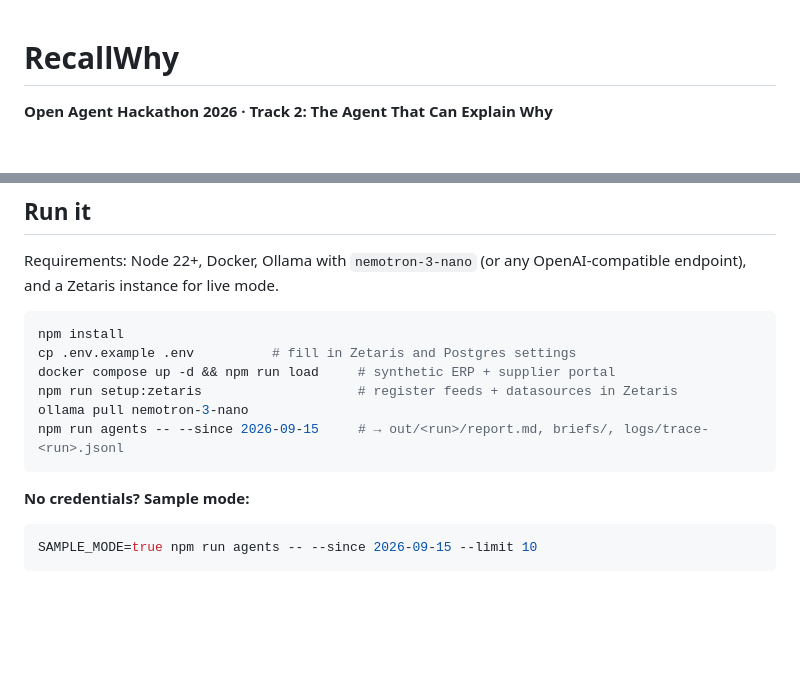
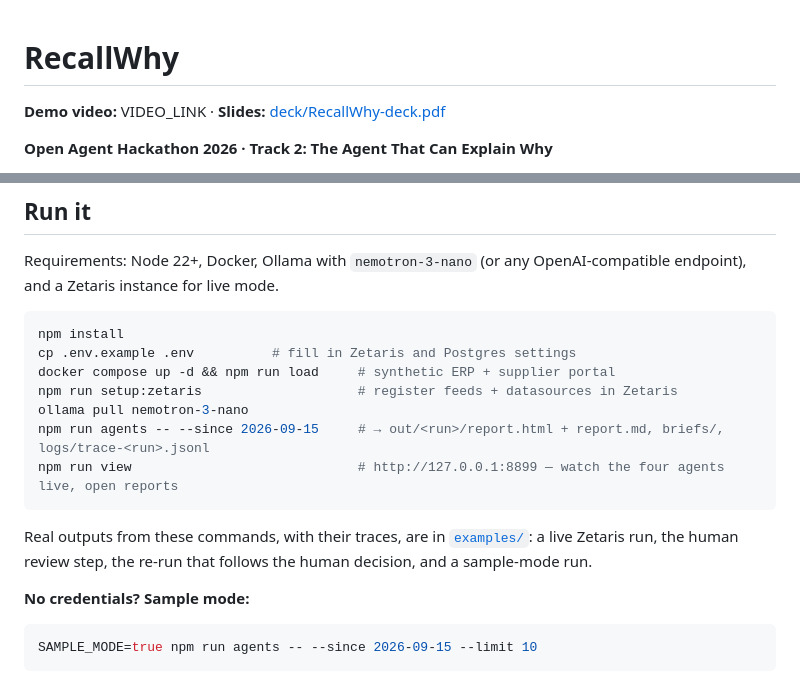
Before and after one commit to mikey92/recallwhy, a Markdown page: README.md, 2 parts joined by grey strips. GitHub-like rendering; blank space fills up the shorter version.

Commit message:
Slide deck (PDF + source), README links to examples and live viewer

````diff
--- a/README.md
+++ b/README.md
@@ -1,4 +1,6 @@
 # RecallWhy
+
+**Demo video:** VIDEO_LINK · **Slides:** [deck/RecallWhy-deck.pdf](deck/RecallWhy-deck.pdf)
 
 **Open Agent Hackathon 2026 · Track 2: The Agent That Can Explain Why**
 
@@ -68,8 +70,11 @@ cp .env.example .env          # fill in Zetaris and Postgres settings
 docker compose up -d && npm run load     # synthetic ERP + supplier portal
 npm run setup:zetaris                    # register feeds + datasources in Zetaris
 ollama pull nemotron-3-nano
-npm run agents -- --since 2026-09-15     # → out/<run>/report.md, briefs/, logs/trace-<run>.jsonl
+npm run agents -- --since 2026-09-15     # → out/<run>/report.html + report.md, briefs/, logs/trace-<run>.jsonl
+npm run view                             # http://127.0.0.1:8899 — watch the four agents live, open reports
 ```
+
+Real outputs from these commands, with their traces, are in [`examples/`](examples/): a live Zetaris run, the human review step, the re-run that follows the human decision, and a sample-mode run.
 
 **No credentials? Sample mode:**
 
````
Also changed, not shown: examples/README.md (+1 -1 lines), deck/report.png, 2 other files.
